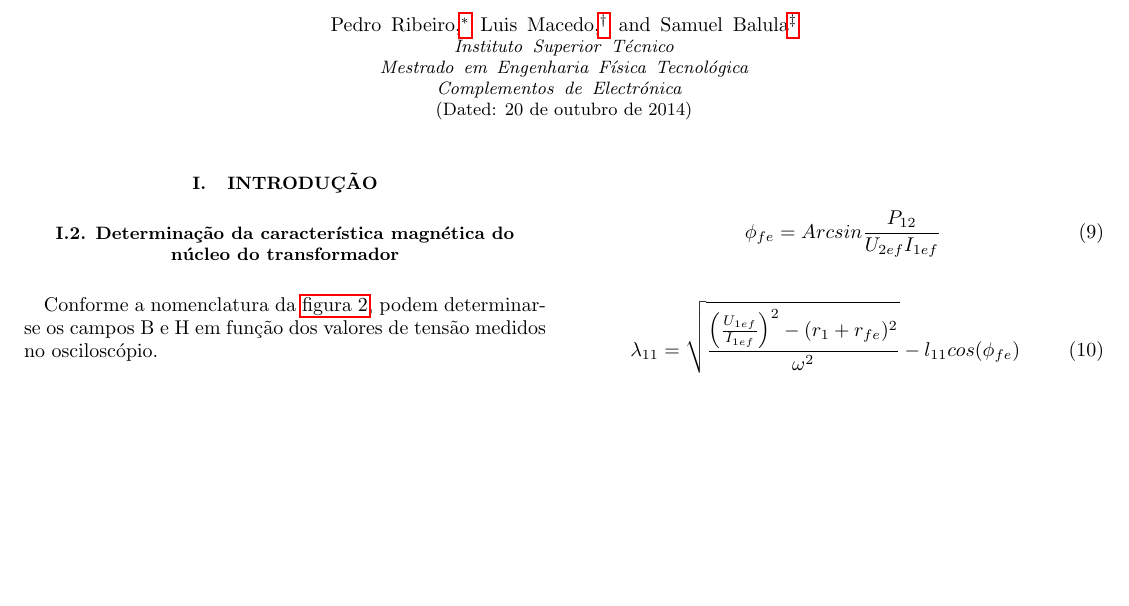
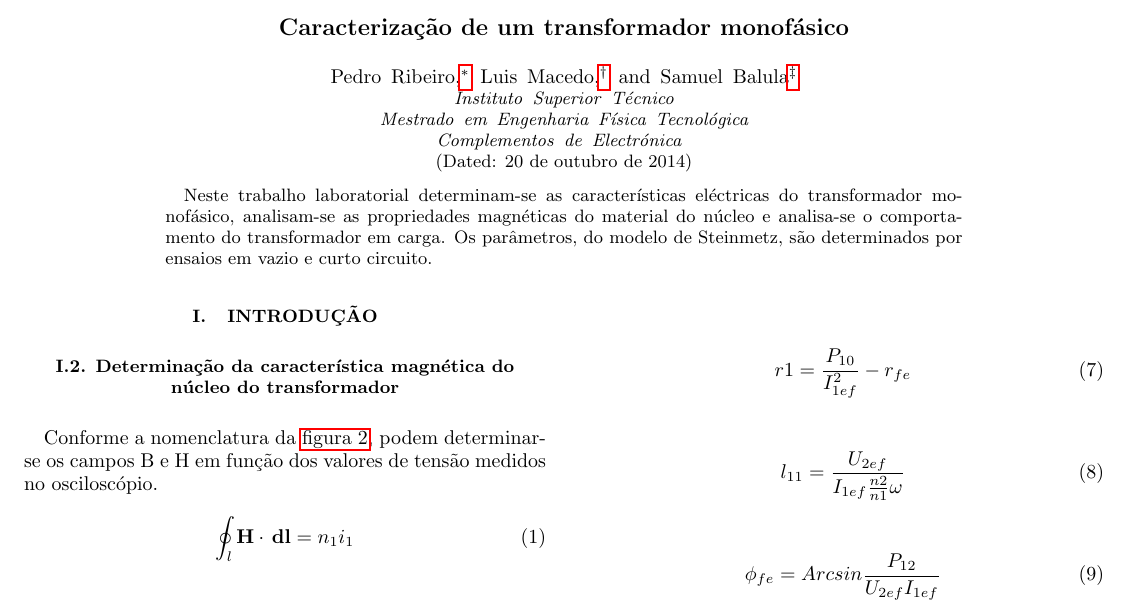
Before and after one commit to sbalula/CEle, a LaTeX paper (1+2_Transformador/report/alpha.tex): part of page 1 of 4 before the commit and part of page 1 of 5 after it, cut at the place of the change, the shorter picture padded with empty space. Compiled offline with pdfLaTeX.

Commit message:
abstract

```diff
--- a/1+2_Transformador/report/alpha.tex
+++ b/1+2_Transformador/report/alpha.tex
@@ -80,7 +80,7 @@ includefoot
 % % % % % % % % % % % % % % % % % % % % % % % % % % % % % % % % % % % % % % % %
 
 
-\title{}
+\title{Caracterização de um transformador monofásico}
 %\thanks{}
 
 \author{Pedro Ribeiro}%
@@ -102,7 +102,7 @@ includefoot
 
 %%%%%%%%%%%%%%%%%%%%%%%%%%%%%%%%%% Abstract %%%%%%%%%%%%%%%%%%%%%%%%%%%%%%%%%%%%
 \begin{abstract}
-
+Neste trabalho laboratorial determinam-se as características eléctricas do transformador monofásico, analisam-se as propriedades magnéticas do material do núcleo e analisa-se o comportamento do transformador em carga. Os parâmetros, do modelo de Steinmetz, são determinados por ensaios em vazio e curto circuito.
 \end{abstract}
 \maketitle
 
```
Also changed, not shown: 1 other file.
